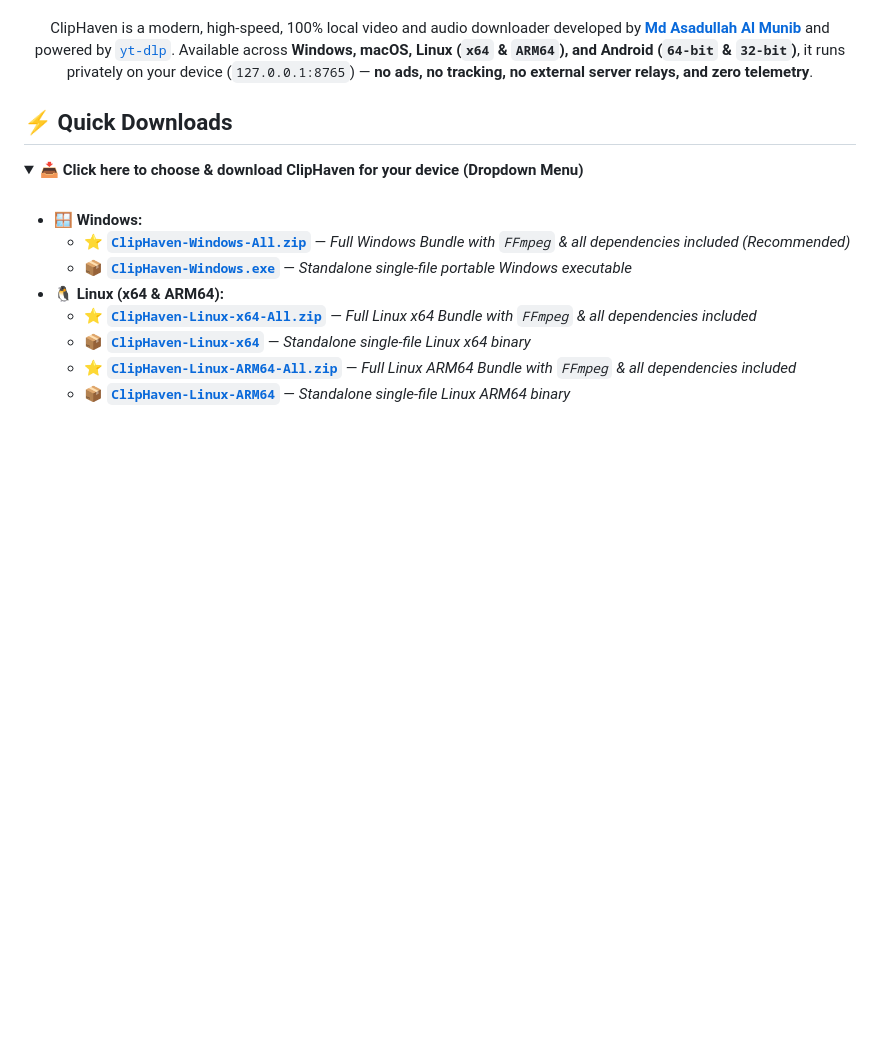
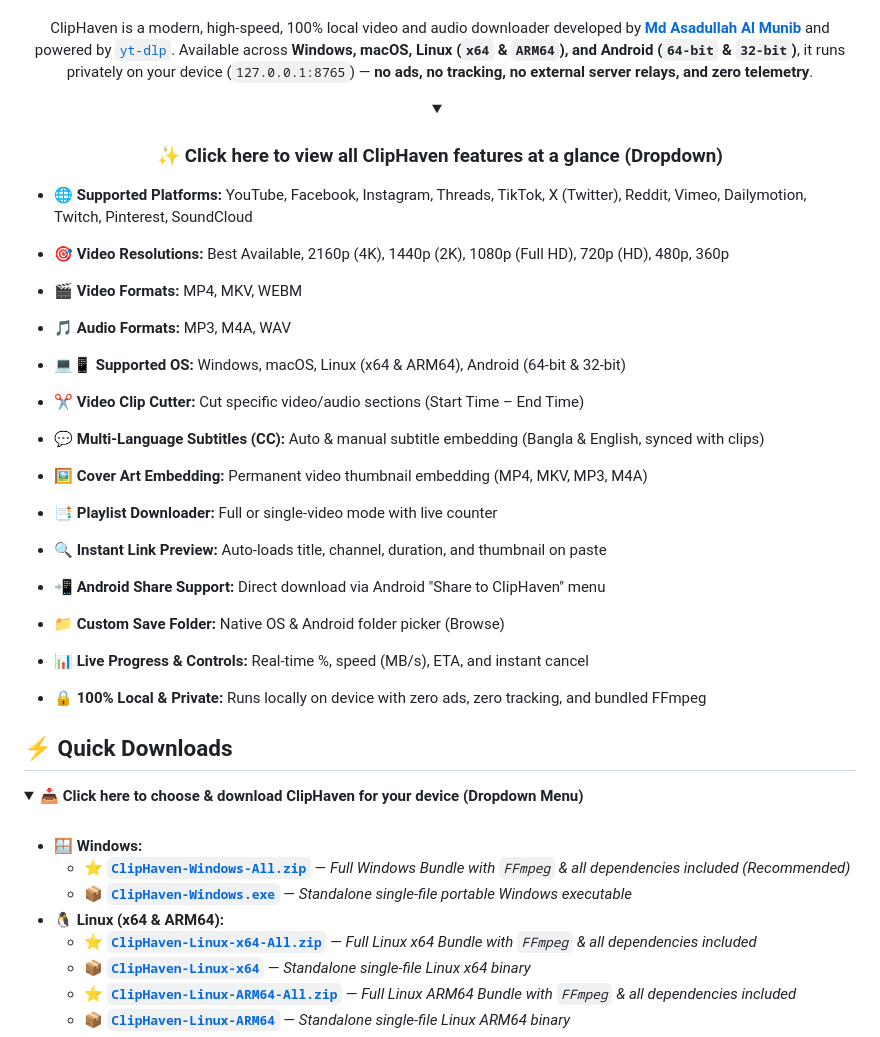
Before and after one commit to AsadullahAlMunib/ClipHaven, a Markdown page: README.md, the part around the change. Drawn GitHub-style; folded sections open; blank space fills up the shorter version.

Commit message:
Enhance README with comprehensive ClipHaven features
Expanded the features section of the README to provide a comprehensive overview of ClipHaven's capabilities, including supported platforms, video resolutions, formats, and additional functionalities.

```diff
--- a/README.md
+++ b/README.md
@@ -15,6 +15,39 @@
 
 ClipHaven is a modern, high-speed, 100% local video and audio downloader developed by [**Md Asadullah Al Munib**](https://github.com/AsadullahAlMunib) and powered by [`yt-dlp`](https://github.com/yt-dlp/yt-dlp). Available across **Windows, macOS, Linux (`x64` & `ARM64`), and Android (`64-bit` & `32-bit`)**, it runs privately on your device (`127.0.0.1:8765`) — **no ads, no tracking, no external server relays, and zero telemetry**.
 </div>
+
+<details>
+<summary align="center"><h3>✨ Click here to view all ClipHaven features at a glance (Dropdown)</h3></summary>
+
+- **🌐 Supported Platforms:** YouTube, Facebook, Instagram, Threads, TikTok, X (Twitter), Reddit, Vimeo, Dailymotion, Twitch, Pinterest, SoundCloud
+
+- **🎯 Video Resolutions:** Best Available, 2160p (4K), 1440p (2K), 1080p (Full HD), 720p (HD), 480p, 360p
+
+- **🎬 Video Formats:** MP4, MKV, WEBM
+
+- **🎵 Audio Formats:** MP3, M4A, WAV
+
+- **💻📱 Supported OS:** Windows, macOS, Linux (x64 & ARM64), Android (64-bit & 32-bit)
+
+- **✂️ Video Clip Cutter:** Cut specific video/audio sections (Start Time – End Time)
+
+- **💬 Multi-Language Subtitles (CC):** Auto & manual subtitle embedding (Bangla & English, synced with clips)
+
+- **🖼️ Cover Art Embedding:** Permanent video thumbnail embedding (MP4, MKV, MP3, M4A)
+
+- **📑 Playlist Downloader:** Full or single-video mode with live counter
+
+- **🔍 Instant Link Preview:** Auto-loads title, channel, duration, and thumbnail on paste
+
+- **📲 Android Share Support:** Direct download via Android "Share to ClipHaven" menu
+
+- **📁 Custom Save Folder:** Native OS & Android folder picker (Browse)
+
+- **📊 Live Progress & Controls:** Real-time %, speed (MB/s), ETA, and instant cancel
+
+- **🔒 100% Local & Private:** Runs locally on device with zero ads, zero tracking, and bundled FFmpeg
+</details>
+
 
 
 ## ⚡ Quick Downloads
```
